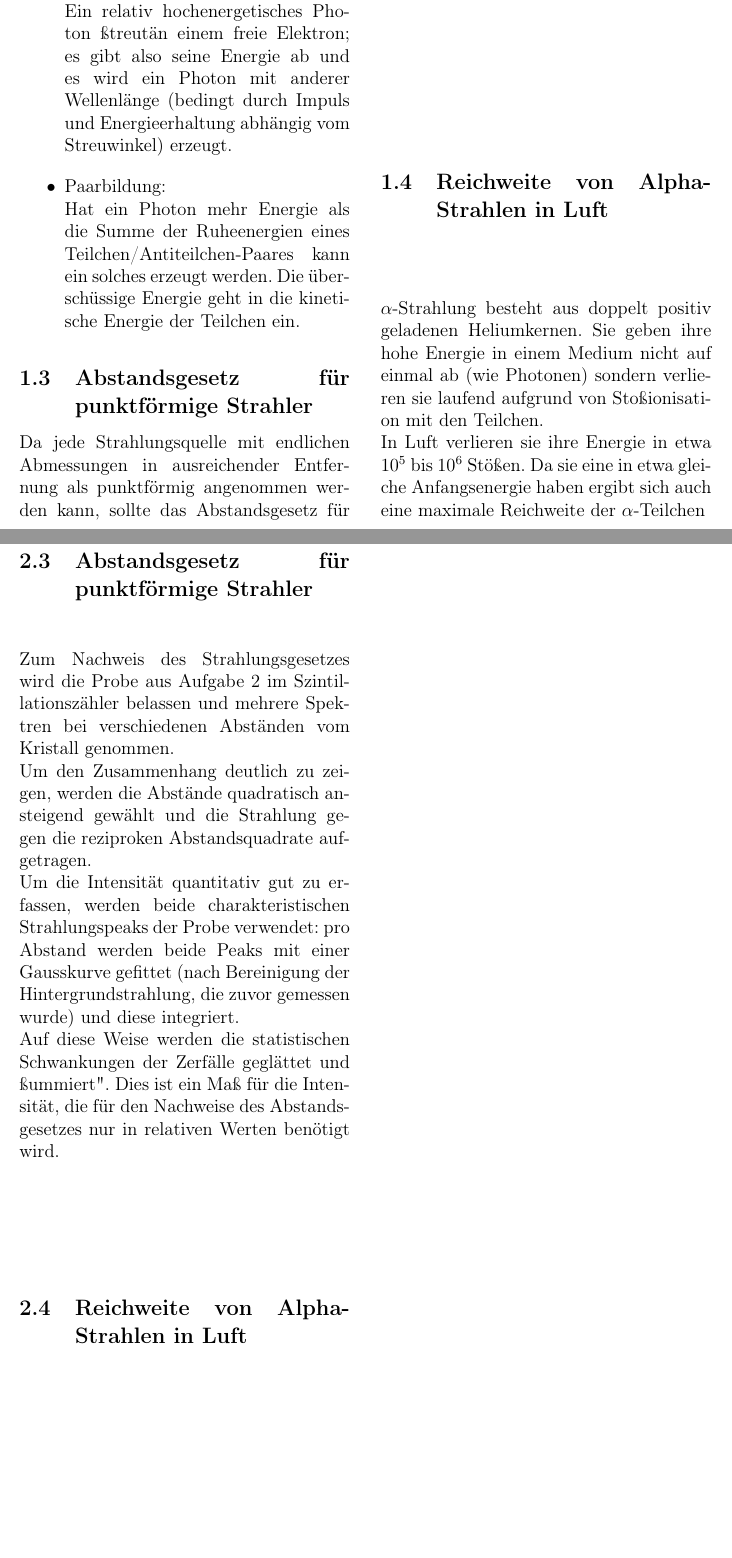
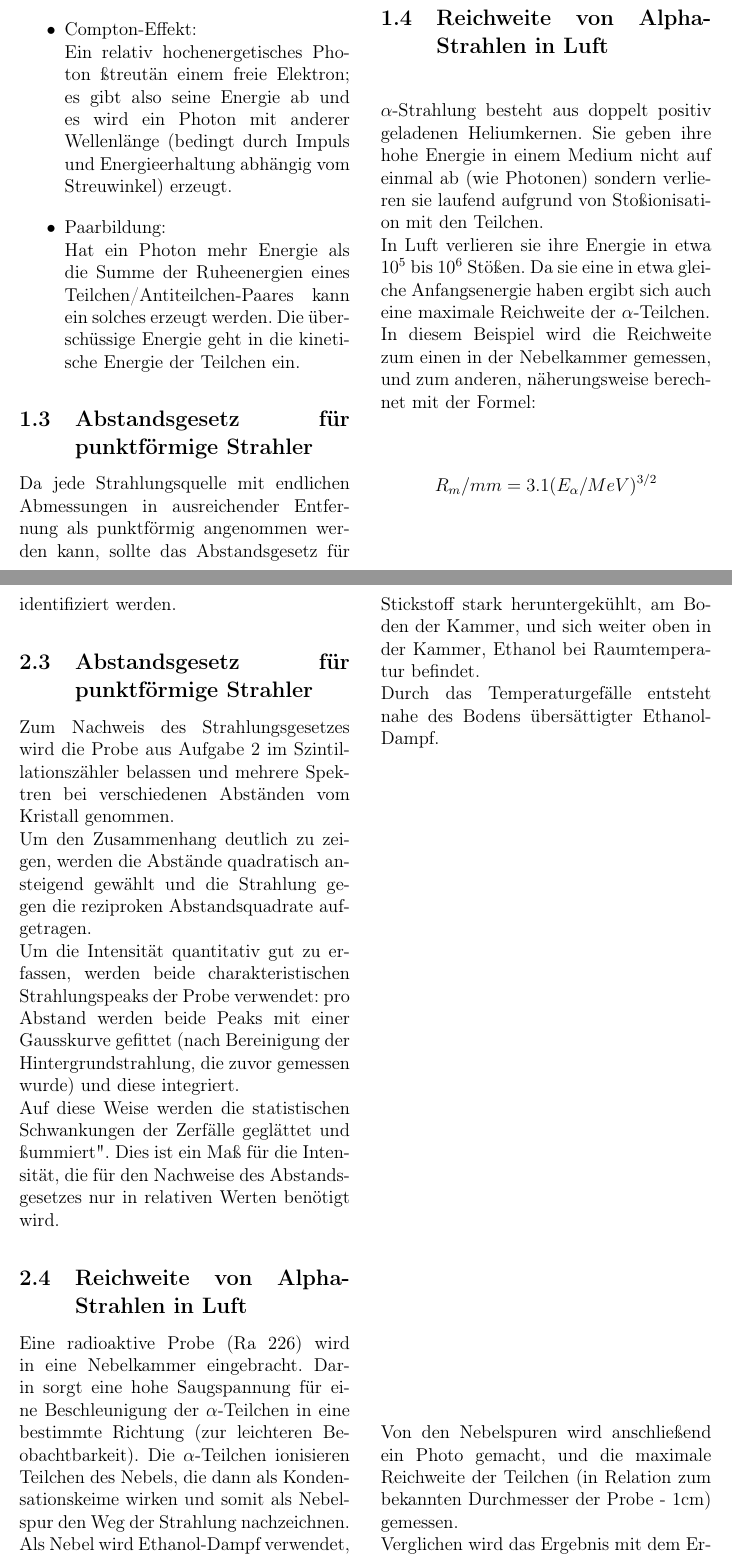
Before and after one commit to blackandcold/Protocols-SS2014-P2, a LaTeX document (PS_3/PS3_document.tex): two parts of pages 3 and 5 of 7, joined at a grey line, cut so that both start at the same text, the shorter picture padded with empty space. Compiled offline with pdfLaTeX.

Commit message:
grundlagen und versuch fertig

```diff
--- a/PS_3/PS3_document.tex
+++ b/PS_3/PS3_document.tex
@@ -208,7 +208,9 @@ Dieses Gesetz ergibt sich einfach aus der Geometrie des Problems, dass sich näm
 \subsection{Reichweite von Alpha-Strahlen in Luft}
 
 $\alpha$-Strahlung besteht aus doppelt positiv geladenen Heliumkernen. Sie geben ihre hohe Energie in einem Medium nicht auf einmal ab (wie Photonen) sondern verlieren sie laufend aufgrund von Stoßionisation mit den Teilchen.\\
-In Luft verlieren sie ihre Energie in etwa $10^5$ bis $10^6$ Stößen. Da sie eine in etwa gleiche Anfangsenergie haben ergibt sich auch eine maximale Reichweite der $\alpha$-Teilchen
+In Luft verlieren sie ihre Energie in etwa $10^5$ bis $10^6$ Stößen. Da sie eine in etwa gleiche Anfangsenergie haben ergibt sich auch eine maximale Reichweite der $\alpha$-Teilchen.\\
+In diesem Beispiel wird die Reichweite zum einen in der Nebelkammer gemessen, und zum anderen, näherungsweise berechnet mit der Formel:
+$$R_m / mm = 3.1(E_{\alpha} / MeV)^{3/2}$$
 
 
 %%%%%%%%%%%%%%%%%%%%%%%%%%%%%%%%%%%%%%%%%%%%%%%%%%%%%%%%%%%%%%%%%%%%%%%
@@ -247,6 +249,13 @@ Um die Intensität quantitativ gut zu erfassen, werden beide charakteristischen
 Auf diese Weise werden die statistischen Schwankungen der Zerfälle geglättet und "summiert". Dies ist ein Maß für die Intensität, die für den Nachweise des Abstandsgesetzes nur in relativen Werten benötigt wird.
 
 \subsection{Reichweite von Alpha-Strahlen in Luft}
+
+Eine radioaktive Probe (Ra 226) wird in eine Nebelkammer eingebracht. Darin sorgt eine hohe Saugspannung für eine Beschleunigung der $\alpha$-Teilchen in eine bestimmte Richtung (zur leichteren Beobachtbarkeit). Die $\alpha$-Teilchen ionisieren Teilchen des Nebels, die dann als Kondensationskeime wirken und somit als Nebelspur den Weg der Strahlung nachzeichnen.\\
+Als Nebel wird Ethanol-Dampf verwendet, der entsteht, indem Ethanol, mit flüssigem Stickstoff stark heruntergekühlt, am Boden der Kammer, und sich weiter oben in der Kammer, Ethanol bei Raumtemperatur befindet.\\
+Durch das Temperaturgefälle entsteht nahe des Bodens übersättigter Ethanol-Dampf.\\
+
+\noindent Von den Nebelspuren wird anschließend ein Photo gemacht, und die maximale Reichweite der Teilchen (in Relation zum bekannten Durchmesser der Probe - 1cm) gemessen.\\
+Verglichen wird das Ergebnis mit dem Ergebnis der Näherungsformel.
 
 
 %%%%%%%%%%%%%%%%%%%%%%%%%%%%%%%%%%%%%%%%%%%%%%%%%%%%%%%%%%%%%%%%%%%%%%%
```
